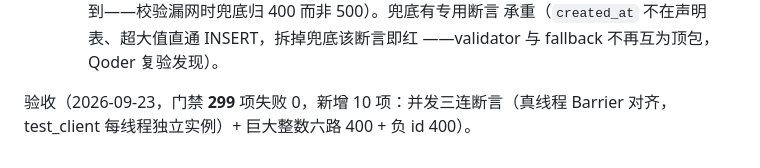
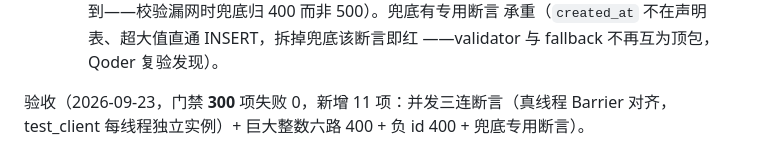
Before and after one commit to zjw0211329/learning-tool, a Markdown page: docs/07-V4迭代计划.md, the part around the change. GitHub-like rendering.

Commit message:
[qoder] docs: 补 §8 验收脚注计数（aa8f4eb 更新了 README 与断言但脚注仍是 299/10 项）

```diff
--- a/docs/07-V4迭代计划.md
+++ b/docs/07-V4迭代计划.md
@@ -146,5 +146,6 @@
      承重（`created_at` 不在声明表、超大值直通 INSERT，拆掉兜底该断言即红
      ——validator 与 fallback 不再互为顶包，Qoder 复验发现）。
 
-验收（2026-09-23，门禁 **299** 项失败 0，新增 10 项：并发三连断言（真线程
-Barrier 对齐，test_client 每线程独立实例）+ 巨大整数六路 400 + 负 id 400）。
+验收（2026-09-23，门禁 **300** 项失败 0，新增 11 项：并发三连断言（真线程
+Barrier 对齐，test_client 每线程独立实例）+ 巨大整数六路 400 + 负 id 400 +
+兜底专用断言）。
```
